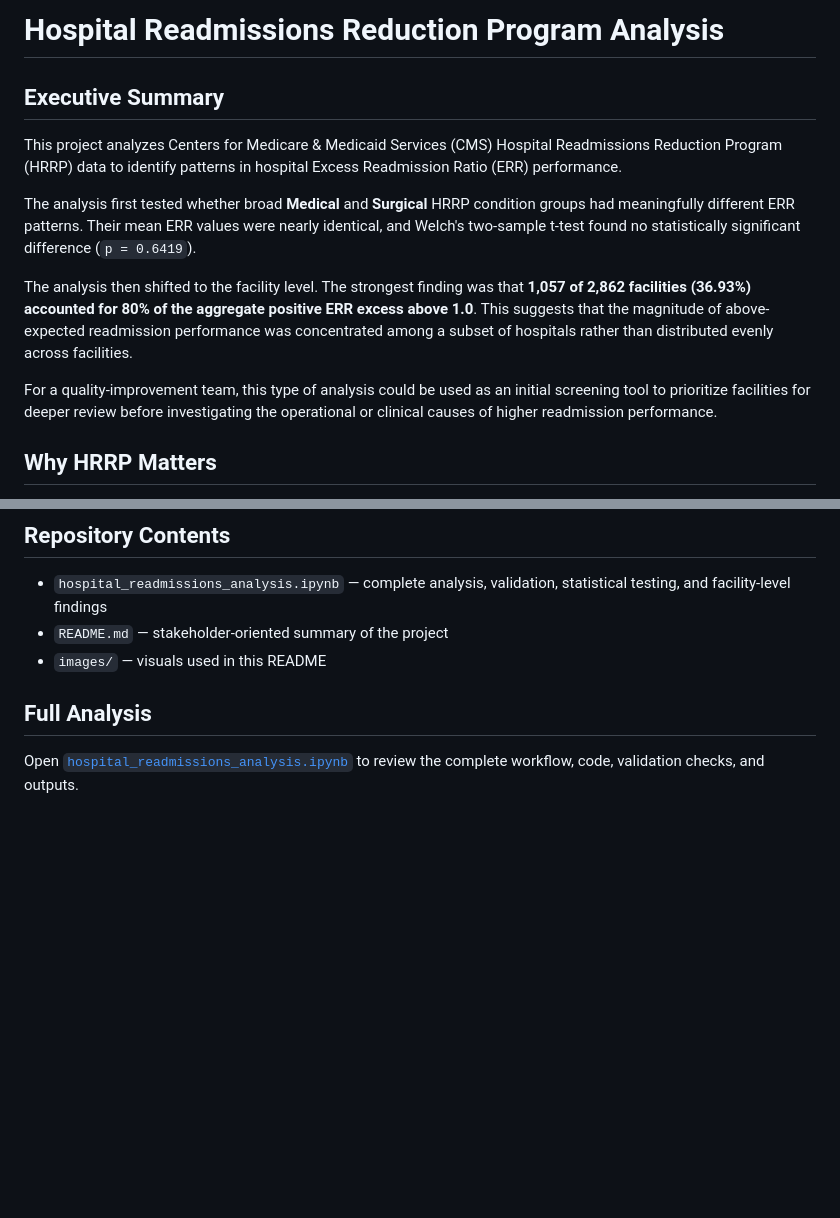
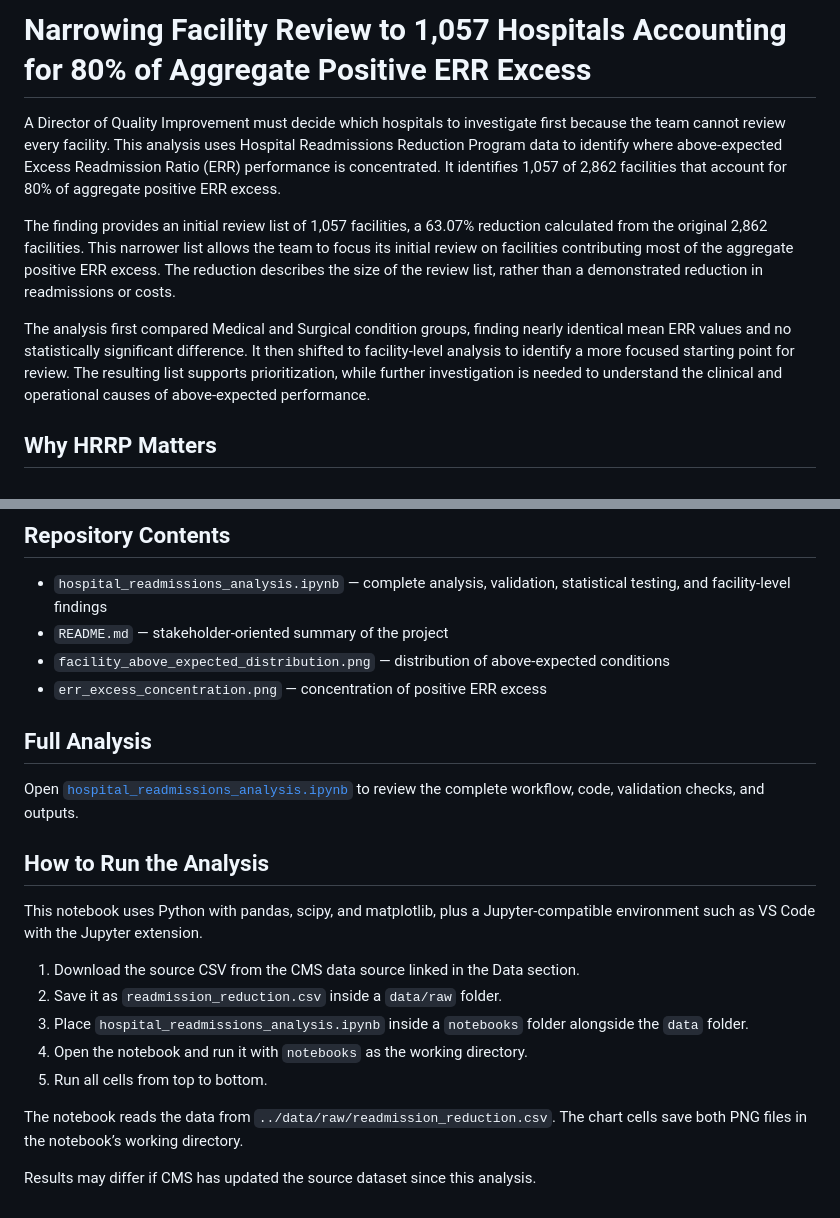
Before and after one commit to juancl33/hospital-readmissions-analysis, a Markdown page: README.md, 2 parts joined by grey strips. Rendered like a GitHub page; blank space fills up the shorter version.

```diff
--- a/README.md
+++ b/README.md
@@ -1,14 +1,10 @@
-# Hospital Readmissions Reduction Program Analysis
+# Narrowing Facility Review to 1,057 Hospitals Accounting for 80% of Aggregate Positive ERR Excess
 
-## Executive Summary
+A Director of Quality Improvement must decide which hospitals to investigate first because the team cannot review every facility. This analysis uses Hospital Readmissions Reduction Program data to identify where above-expected Excess Readmission Ratio (ERR) performance is concentrated. It identifies 1,057 of 2,862 facilities that account for 80% of aggregate positive ERR excess.
 
-This project analyzes Centers for Medicare & Medicaid Services (CMS) Hospital Readmissions Reduction Program (HRRP) data to identify patterns in hospital Excess Readmission Ratio (ERR) performance.
+The finding provides an initial review list of 1,057 facilities, a 63.07% reduction calculated from the original 2,862 facilities. This narrower list allows the team to focus its initial review on facilities contributing most of the aggregate positive ERR excess. The reduction describes the size of the review list, rather than a demonstrated reduction in readmissions or costs.
 
-The analysis first tested whether broad **Medical** and **Surgical** HRRP condition groups had meaningfully different ERR patterns. Their mean ERR values were nearly identical, and Welch's two-sample t-test found no statistically significant difference (`p = 0.6419`).
-
-The analysis then shifted to the facility level. The strongest finding was that **1,057 of 2,862 facilities (36.93%) accounted for 80% of the aggregate positive ERR excess above 1.0**. This suggests that the magnitude of above-expected readmission performance was concentrated among a subset of hospitals rather than distributed evenly across facilities.
-
-For a quality-improvement team, this type of analysis could be used as an initial screening tool to prioritize facilities for deeper review before investigating the operational or clinical causes of higher readmission performance.
+The analysis first compared Medical and Surgical condition groups, finding nearly identical mean ERR values and no statistically significant difference. It then shifted to facility-level analysis to identify a more focused starting point for review. The resulting list supports prioritization, while further investigation is needed to understand the clinical and operational causes of above-expected performance.
 
 ## Why HRRP Matters
 
@@ -182,8 +194,23 @@ If extending this project, I would:
 
 - `hospital_readmissions_analysis.ipynb` — complete analysis, validation, statistical testing, and facility-level findings
 - `README.md` — stakeholder-oriented summary of the project
-- `images/` — visuals used in this README
+- `facility_above_expected_distribution.png` — distribution of above-expected conditions
+- `err_excess_concentration.png` — concentration of positive ERR excess
 
 ## Full Analysis
 
 Open [`hospital_readmissions_analysis.ipynb`](hospital_readmissions_analysis.ipynb) to review the complete workflow, code, validation checks, and outputs.
+
+## How to Run the Analysis
+
+This notebook uses Python with pandas, scipy, and matplotlib, plus a Jupyter-compatible environment such as VS Code with the Jupyter extension.
+
+1. Download the source CSV from the CMS data source linked in the Data section.
+2. Save it as `readmission_reduction.csv` inside a `data/raw` folder.
+3. Place `hospital_readmissions_analysis.ipynb` inside a `notebooks` folder alongside the `data` folder.
+4. Open the notebook and run it with `notebooks` as the working directory.
+5. Run all cells from top to bottom.
+
+The notebook reads the data from `../data/raw/readmission_reduction.csv`. The chart cells save both PNG files in the notebook’s working directory.
+
+Results may differ if CMS has updated the source dataset since this analysis.
```
Also changed, not shown: other parts of README.md (+26 -10 lines), err_excess_concentration.png, facility_above_expected_distribution.png, 1 other file.
